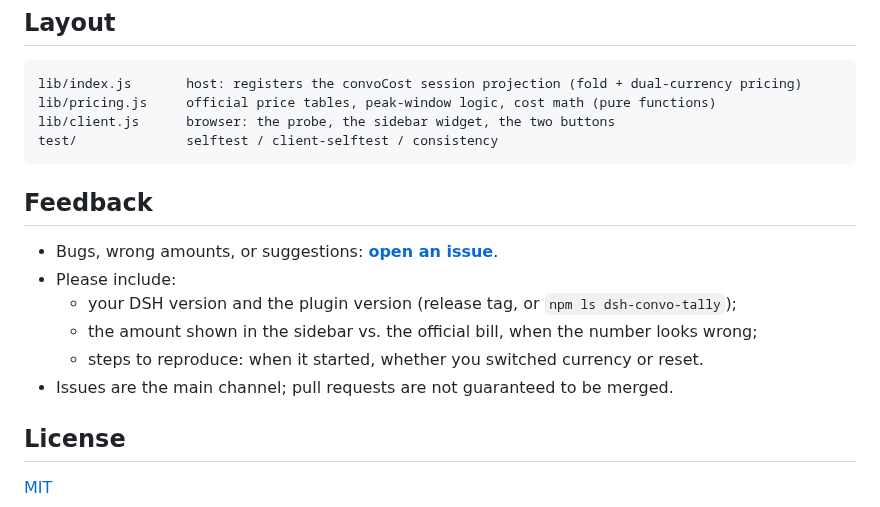
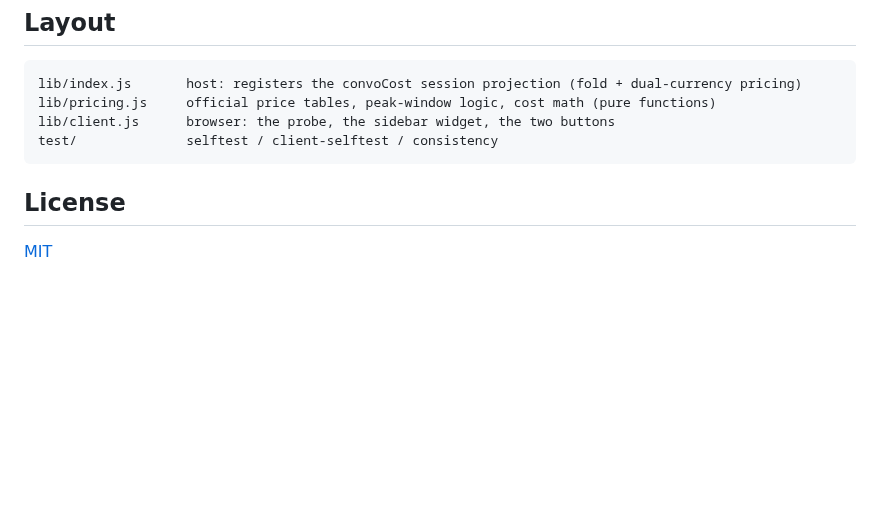
Before and after one commit to Fireawa/dsh-convo-tally, a Markdown page: README.en.md, the part around one of its changes. Drawn GitHub-style; blank space fills up the shorter version.

Commit message:
docs: refresh screenshot, drop the feedback section

````diff
--- a/README.en.md
+++ b/README.en.md
@@ -147,15 +147,6 @@ lib/client.js      browser: the probe, the sidebar widget, the two buttons
 test/              selftest / client-selftest / consistency
 ```
 
-## Feedback
-
-- Bugs, wrong amounts, or suggestions: **[open an issue](https://github.com/Fireawa/dsh-convo-tally/issues)**.
-- Please include:
-  - your DSH version and the plugin version (release tag, or `npm ls dsh-convo-tally`);
-  - the amount shown in the sidebar vs. the official bill, when the number looks wrong;
-  - steps to reproduce: when it started, whether you switched currency or reset.
-- Issues are the main channel; pull requests are not guaranteed to be merged.
-
 ## License
 
 [MIT](LICENSE)
````
Also changed, not shown: other parts of README.en.md (+1 -1 lines), CHANGELOG.md (+2 -0 lines), README.md (+1 -10 lines), docs/screenshot.png.
